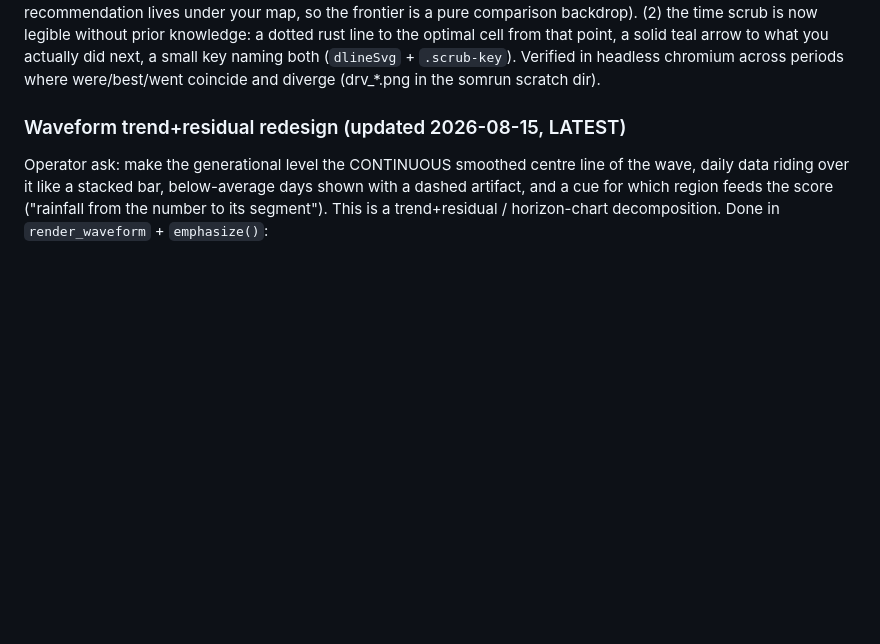
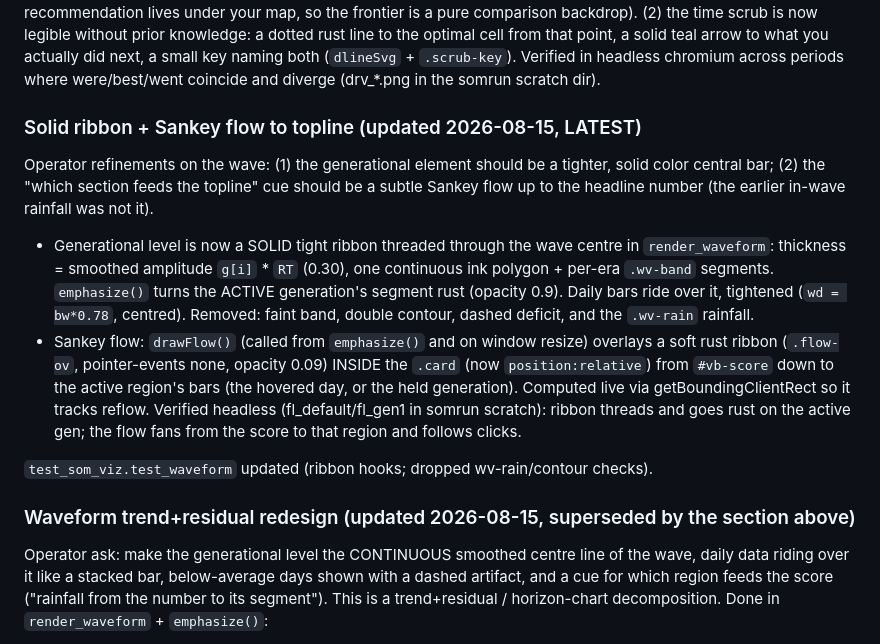
Before and after one commit to 3dl-dev/agent-dyno, a Markdown page: docs/session-handoff.md, the part around the change. Rendered like a GitHub page; blank space fills up the shorter version.

Commit message:
Handoff: solid ribbon + Sankey flow to topline

```diff
--- a/docs/session-handoff.md
+++ b/docs/session-handoff.md
@@ -193,7 +193,27 @@ a solid teal arrow to what you actually did next, a small key naming both (`dlin
 `.scrub-key`). Verified in headless chromium across periods where were/best/went coincide
 and diverge (drv_*.png in the somrun scratch dir).
 
-### Waveform trend+residual redesign (updated 2026-08-15, LATEST)
+### Solid ribbon + Sankey flow to topline (updated 2026-08-15, LATEST)
+
+Operator refinements on the wave: (1) the generational element should be a tighter, solid
+color central bar; (2) the "which section feeds the topline" cue should be a subtle
+Sankey flow up to the headline number (the earlier in-wave rainfall was not it).
+
+- Generational level is now a SOLID tight ribbon threaded through the wave centre in
+  `render_waveform`: thickness = smoothed amplitude `g[i]` * `RT` (0.30), one continuous
+  ink polygon + per-era `.wv-band` segments. `emphasize()` turns the ACTIVE generation's
+  segment rust (opacity 0.9). Daily bars ride over it, tightened (`wd = bw*0.78`, centred).
+  Removed: faint band, double contour, dashed deficit, and the `.wv-rain` rainfall.
+- Sankey flow: `drawFlow()` (called from `emphasize()` and on window resize) overlays a
+  soft rust ribbon (`.flow-ov`, pointer-events none, opacity 0.09) INSIDE the `.card`
+  (now `position:relative`) from `#vb-score` down to the active region's bars (the hovered
+  day, or the held generation). Computed live via getBoundingClientRect so it tracks
+  reflow. Verified headless (fl_default/fl_gen1 in somrun scratch): ribbon threads and goes
+  rust on the active gen; the flow fans from the score to that region and follows clicks.
+
+`test_som_viz.test_waveform` updated (ribbon hooks; dropped wv-rain/contour checks).
+
+### Waveform trend+residual redesign (updated 2026-08-15, superseded by the section above)
 
 Operator ask: make the generational level the CONTINUOUS smoothed centre line of the wave,
 daily data riding over it like a stacked bar, below-average days shown with a dashed
```
